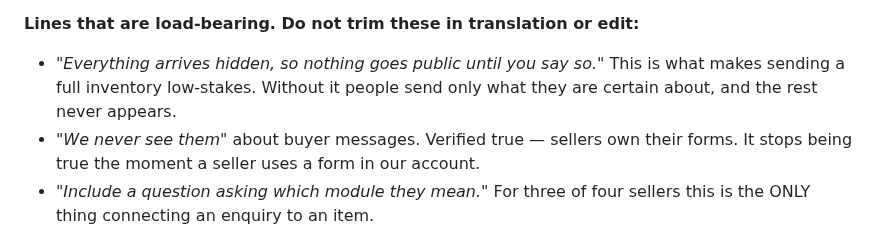
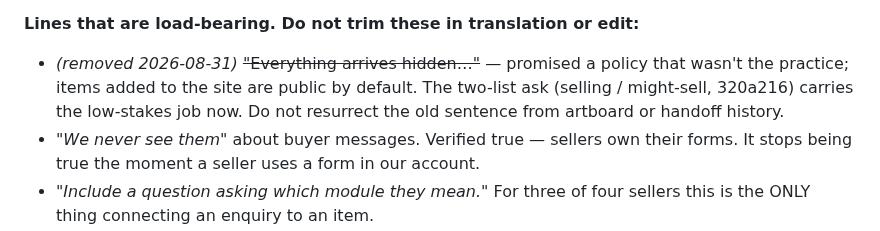
Before and after one commit to spongefile/eurorackfi, a Markdown page: HANDOFF-design-to-dev.md, the part around the change. Rendered like a GitHub page.

Commit message:
Handoff: retire the line in the load-bearing list too
Co-Authored-By: Claude Opus 5 <noreply@anthropic.com>

```diff
--- a/HANDOFF-design-to-dev.md
+++ b/HANDOFF-design-to-dev.md
@@ -2323,9 +2323,10 @@ actually gets asked.
 
 **Lines that are load-bearing. Do not trim these in translation or edit:**
 
-- *"Everything arrives hidden, so nothing goes public until you say so."*
-  This is what makes sending a full inventory low-stakes. Without it people
-  send only what they are certain about, and the rest never appears.
+- *(removed 2026-08-31)* ~~"Everything arrives hidden…"~~ — promised a policy
+  that wasn't the practice; items added to the site are public by default. The
+  two-list ask (selling / might-sell, 320a216) carries the low-stakes job now.
+  Do not resurrect the old sentence from artboard or handoff history.
 - *"We never see them"* about buyer messages. Verified true — sellers own their
   forms. It stops being true the moment a seller uses a form in our account.
 - *"Include a question asking which module they mean."* For three of four
```
